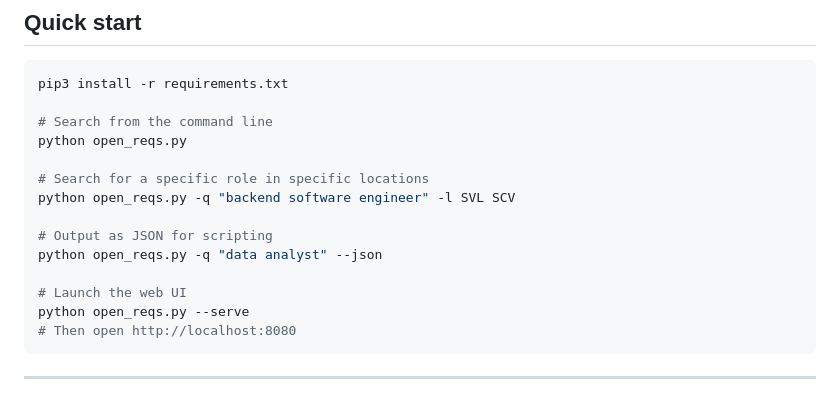
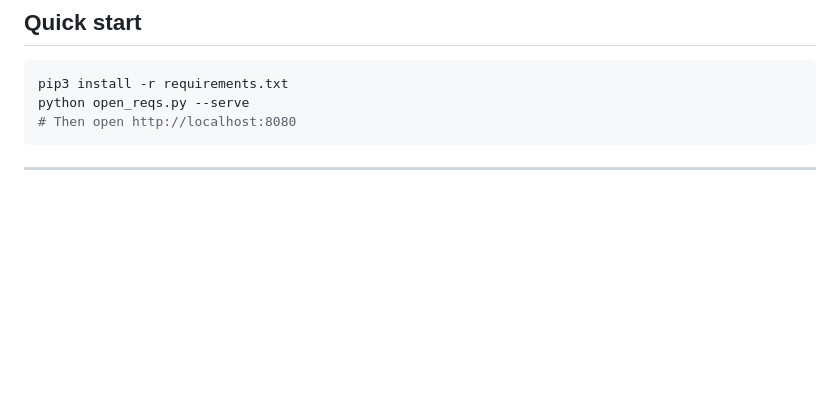
Before and after one commit to msbrookesj/open-reqs, a Markdown page: README.md, the part around the change. GitHub-like rendering; blank space fills up the shorter version.

Commit message:
Simplify quickstart to install + serve
Co-Authored-By: Claude Sonnet 4.6 <noreply@anthropic.com>

````diff
--- a/README.md
+++ b/README.md
@@ -8,17 +8,6 @@ Tool for searching open job reqs on `jobs.apple.com`. Runs multi-query, scored,
 
 ```bash
 pip3 install -r requirements.txt
-
-# Search from the command line
-python open_reqs.py
-
-# Search for a specific role in specific locations
-python open_reqs.py -q "backend software engineer" -l SVL SCV
-
-# Output as JSON for scripting
-python open_reqs.py -q "data analyst" --json
-
-# Launch the web UI
 python open_reqs.py --serve
 # Then open http://localhost:8080
 ```
````
